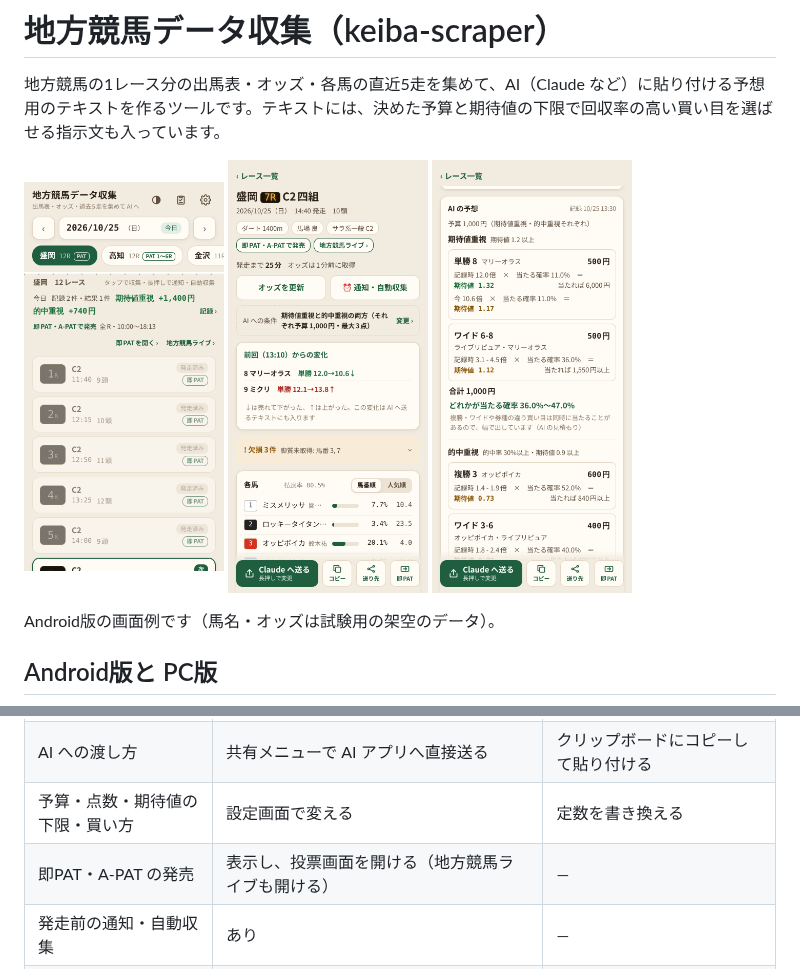
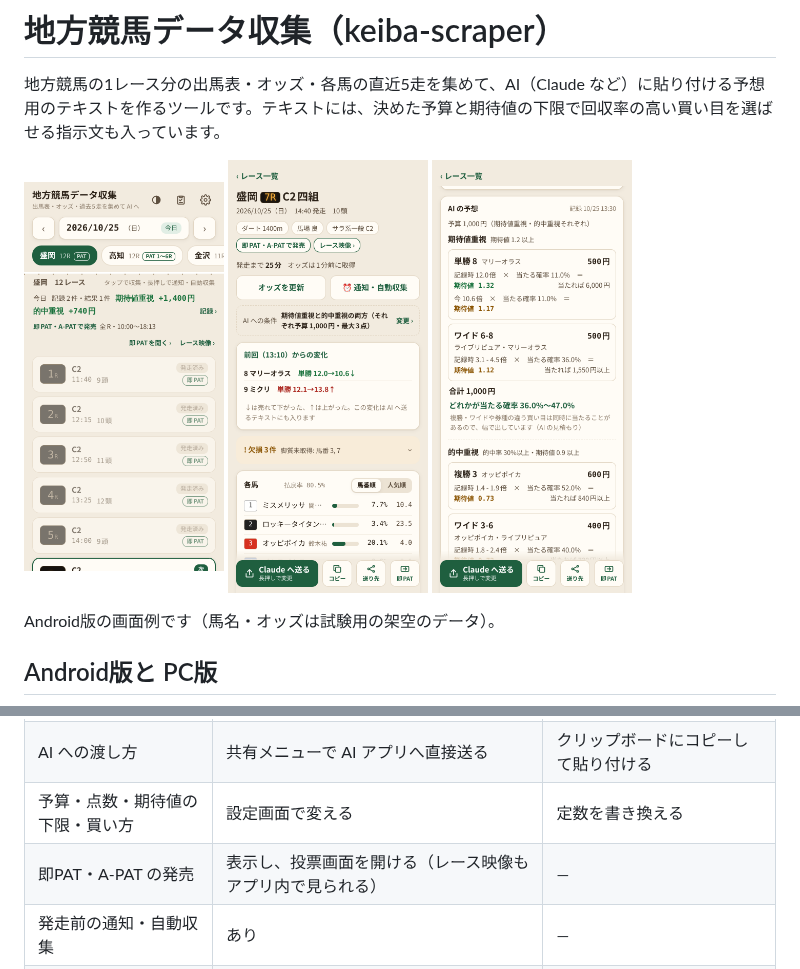
Before and after one commit to kotaooka/keiba-scraper, a Markdown page: README.md, 2 parts joined by grey strips. GitHub-like rendering; pictures changed too: docs/screen_list.png, docs/screen_result.png.

```diff
--- a/README.md
+++ b/README.md
@@ -19,7 +19,7 @@ Android版の画面例です（馬名・オッズは試験用の架空のデー
 | 動く場所 | スマホだけ | Windows 11 + Python 3.10 以上 |
 | AI への渡し方 | 共有メニューで AI アプリへ直接送る | クリップボードにコピーして貼り付ける |
 | 予算・点数・期待値の下限・買い方 | 設定画面で変える | 定数を書き換える |
-| 即PAT・A-PAT の発売 | 表示し、投票画面を開ける（地方競馬ライブも開ける） | — |
+| 即PAT・A-PAT の発売 | 表示し、投票画面を開ける（レース映像もアプリ内で見られる） | — |
 | 発走前の通知・自動収集 | あり | — |
 | 予想の記録と答え合わせ | あり（結果は自動で取得して通知。書き出して PC版でも集計できる） | あり |
 | 実際に買った馬券の記録 | 結果画面で入れ、AI の買い目と別に集計 | Android版で入れたものを取り込んで集計 |
```
Also changed, not shown: android/README.md (+3 -1 lines), 5 other files.
